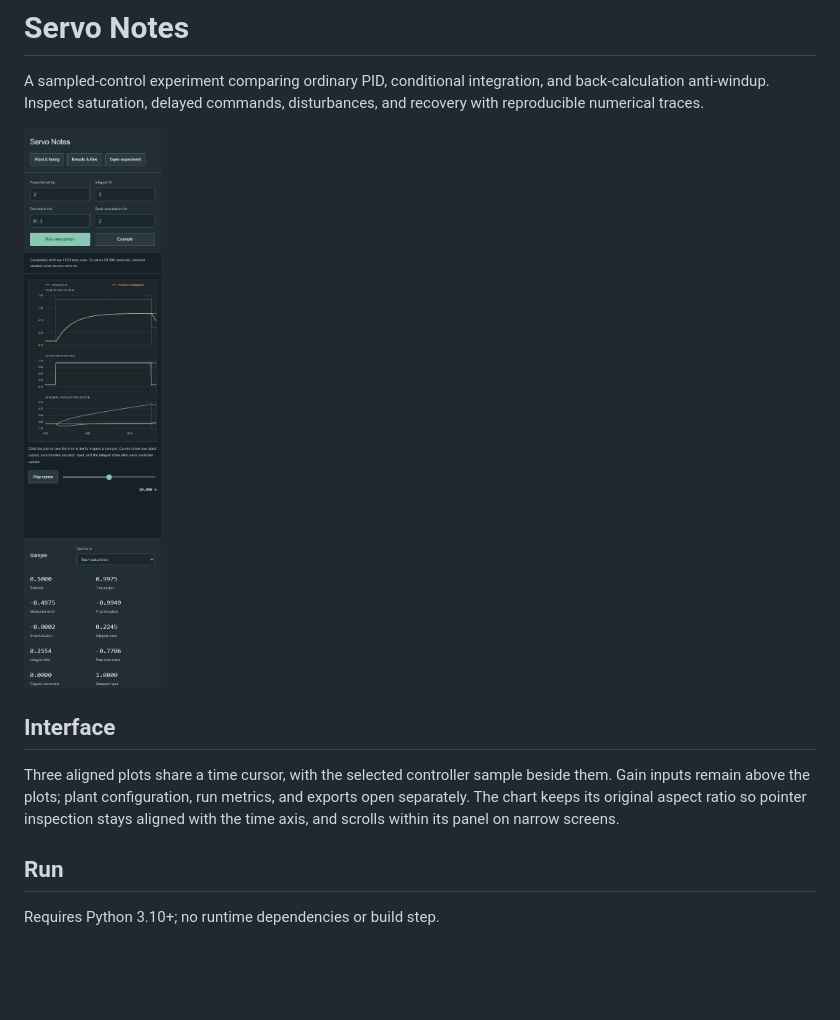
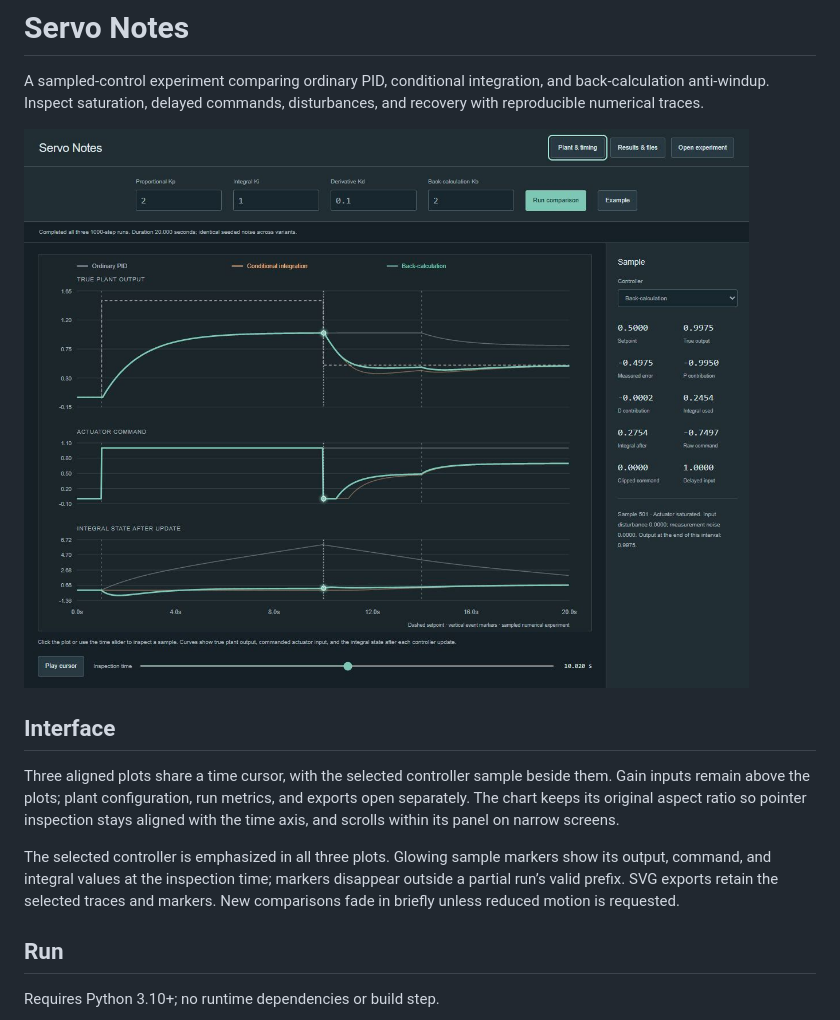
Before and after one commit to Michaelhoang8/servo-notes, a Markdown page: README.md, the part around the change. GitHub-like rendering; pictures changed too: docs/workbench.png; blank space fills up the shorter version.

Commit message:
Link controller selection to plotted traces and sample markers

```diff
--- a/README.md
+++ b/README.md
@@ -7,6 +7,8 @@ A sampled-control experiment comparing ordinary PID, conditional integration, an
 ## Interface
 
 Three aligned plots share a time cursor, with the selected controller sample beside them. Gain inputs remain above the plots; plant configuration, run metrics, and exports open separately. The chart keeps its original aspect ratio so pointer inspection stays aligned with the time axis, and scrolls within its panel on narrow screens.
+
+The selected controller is emphasized in all three plots. Glowing sample markers show its output, command, and integral values at the inspection time; markers disappear outside a partial run’s valid prefix. SVG exports retain the selected traces and markers. New comparisons fade in briefly unless reduced motion is requested.
 
 ## Run
 
```
Also changed, not shown: 1 other file.
